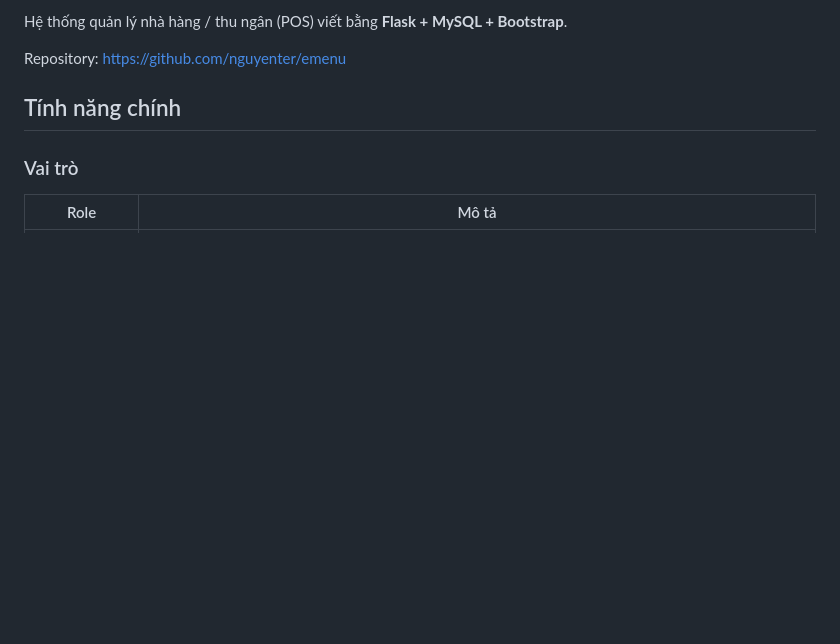
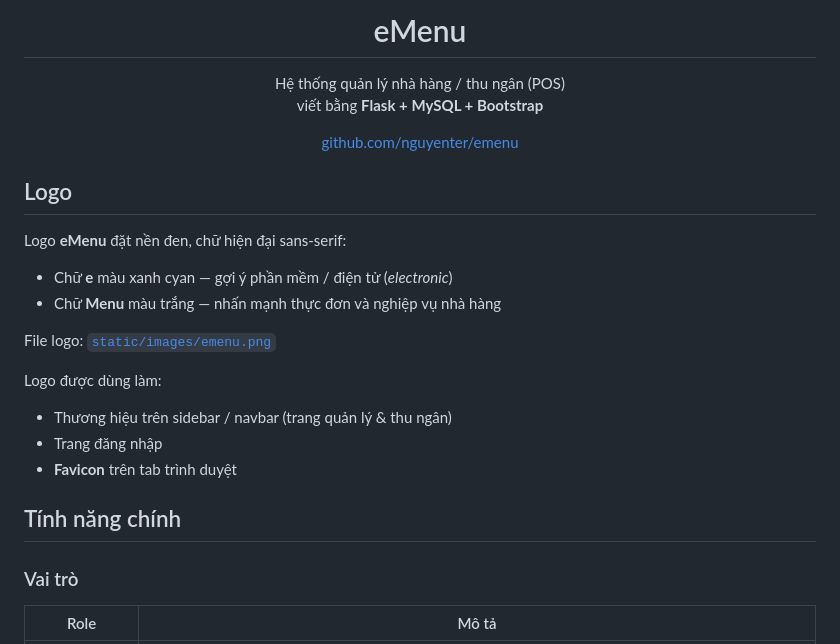
Before and after one commit to nguyenter/emenu, a Markdown page: README.md, the part around one of its changes. Drawn GitHub-style; blank space fills up the shorter version.

Commit message:
Feature README logo: center brand image and add logo introduction.
Co-authored-by: Cursor <cursoragent@cursor.com>

```diff
--- a/README.md
+++ b/README.md
@@ -2,7 +4,29 @@
 
-Hệ thống quản lý nhà hàng / thu ngân (POS) viết bằng **Flask + MySQL + Bootstrap**.
+<h1 align="center">eMenu</h1>
 
-Repository: https://github.com/nguyenter/emenu
+<p align="center">
+  Hệ thống quản lý nhà hàng / thu ngân (POS)<br>
+  viết bằng <strong>Flask + MySQL + Bootstrap</strong>
+</p>
+
+<p align="center">
+  <a href="https://github.com/nguyenter/emenu">github.com/nguyenter/emenu</a>
+</p>
+
+## Logo
+
+Logo **eMenu** đặt nền đen, chữ hiện đại sans-serif:
+
+- Chữ **e** màu xanh cyan — gợi ý phần mềm / điện tử (*electronic*)
+- Chữ **Menu** màu trắng — nhấn mạnh thực đơn và nghiệp vụ nhà hàng
+
+File logo: [`static/images/emenu.png`](static/images/emenu.png)
+
+Logo được dùng làm:
+
+- Thương hiệu trên sidebar / navbar (trang quản lý & thu ngân)
+- Trang đăng nhập
+- **Favicon** trên tab trình duyệt
 
 ## Tính năng chính
 
```
Also changed, not shown: other parts of README.md (+3 -1 lines).
